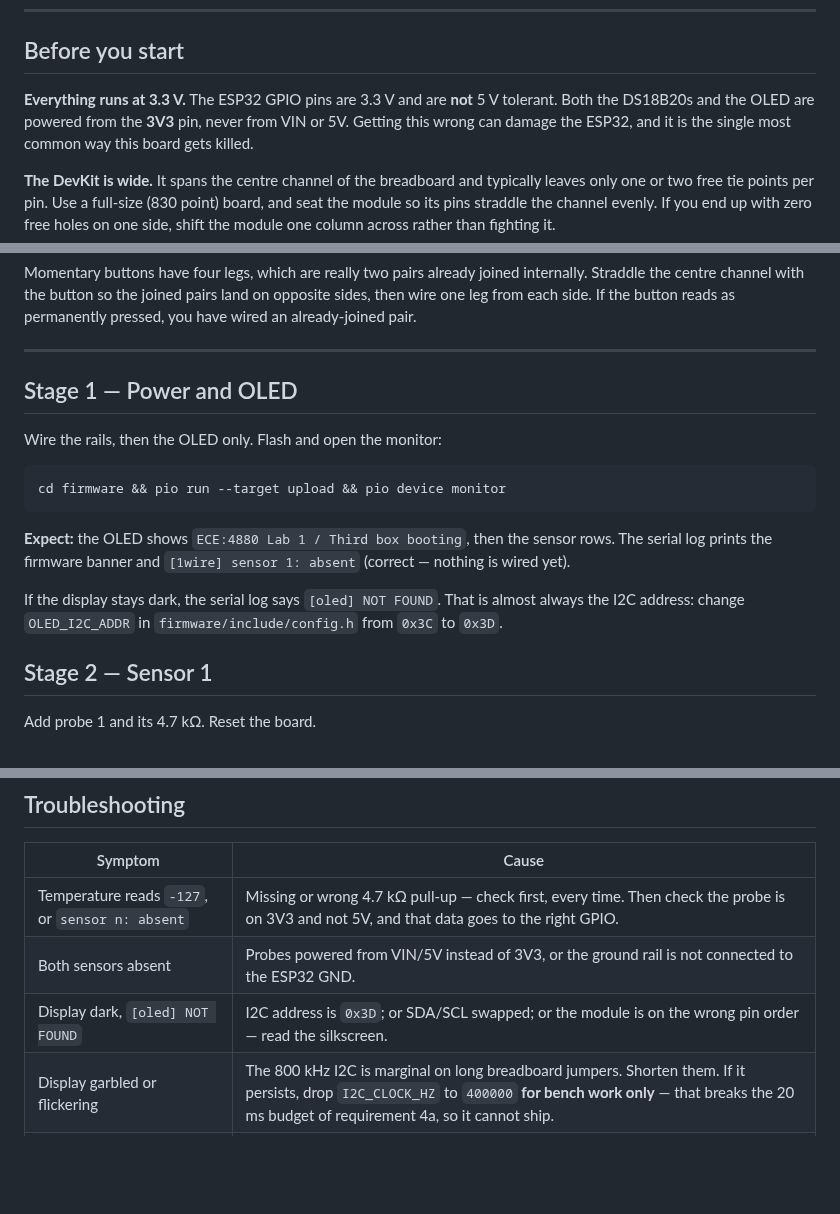
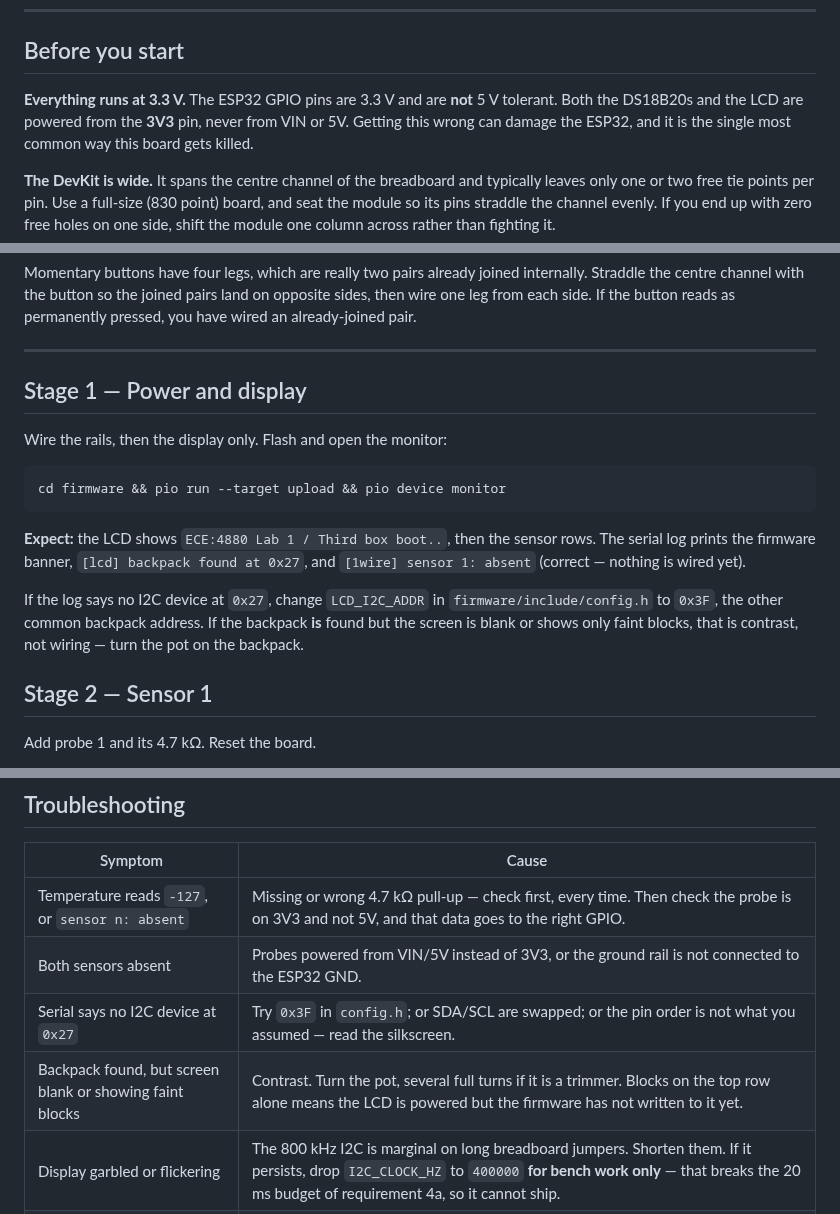
Before and after one commit to llongo8/SeniorDesignLab1, a Markdown page: docs/06-breadboard-wiring.md, 3 parts joined by grey strips. GitHub-like rendering; blank space fills up the shorter version.

````diff
--- a/docs/06-breadboard-wiring.md
+++ b/docs/06-breadboard-wiring.md
@@ -13,7 +13,7 @@ wiring the whole thing and then trying to work out which of five subsystems is b
 ## Before you start
 
 **Everything runs at 3.3 V.** The ESP32 GPIO pins are 3.3 V and are **not** 5 V tolerant. Both the
-DS18B20s and the OLED are powered from the **3V3** pin, never from VIN or 5V. Getting this wrong
+DS18B20s and the LCD are powered from the **3V3** pin, never from VIN or 5V. Getting this wrong
 can damage the ESP32, and it is the single most common way this board gets killed.
 
 **The DevKit is wide.** It spans the centre channel of the breadboard and typically leaves only one
@@ -96,19 +130,21 @@ from each side. If the button reads as permanently pressed, you have wired an al
 
 ---
 
-## Stage 1 — Power and OLED
+## Stage 1 — Power and display
 
-Wire the rails, then the OLED only. Flash and open the monitor:
+Wire the rails, then the display only. Flash and open the monitor:
 
 ```bash
 cd firmware && pio run --target upload && pio device monitor
 ```
 
-**Expect:** the OLED shows `ECE:4880 Lab 1 / Third box booting`, then the sensor rows. The serial
-log prints the firmware banner and `[1wire] sensor 1: absent` (correct — nothing is wired yet).
+**Expect:** the LCD shows `ECE:4880 Lab 1 / Third box boot..`, then the sensor rows. The serial
+log prints the firmware banner, `[lcd] backpack found at 0x27`, and `[1wire] sensor 1: absent`
+(correct — nothing is wired yet).
 
-If the display stays dark, the serial log says `[oled] NOT FOUND`. That is almost always the I2C
-address: change `OLED_I2C_ADDR` in `firmware/include/config.h` from `0x3C` to `0x3D`.
+If the log says no I2C device at `0x27`, change `LCD_I2C_ADDR` in `firmware/include/config.h` to
+`0x3F`, the other common backpack address. If the backpack **is** found but the screen is blank or
+shows only faint blocks, that is contrast, not wiring — turn the pot on the backpack.
 
 ## Stage 2 — Sensor 1
 
@@ -168,7 +204,8 @@ board.
 |---|---|
 | Temperature reads `-127`, or `sensor n: absent` | Missing or wrong 4.7 kΩ pull-up — check first, every time. Then check the probe is on 3V3 and not 5V, and that data goes to the right GPIO. |
 | Both sensors absent | Probes powered from VIN/5V instead of 3V3, or the ground rail is not connected to the ESP32 GND. |
-| Display dark, `[oled] NOT FOUND` | I2C address is `0x3D`; or SDA/SCL swapped; or the module is on the wrong pin order — read the silkscreen. |
+| Serial says no I2C device at `0x27` | Try `0x3F` in `config.h`; or SDA/SCL are swapped; or the pin order is not what you assumed — read the silkscreen. |
+| Backpack found, but screen blank or showing faint blocks | Contrast. Turn the pot, several full turns if it is a trimmer. Blocks on the top row alone means the LCD is powered but the firmware has not written to it yet. |
 | Display garbled or flickering | The 800 kHz I2C is marginal on long breadboard jumpers. Shorten them. If it persists, drop `I2C_CLOCK_HZ` to `400000` **for bench work only** — that breaks the 20 ms budget of requirement 4a, so it cannot ship. |
 | Button reads as always pressed | You wired two legs of the same internally-joined pair. Rotate the button 90°. |
 | Board reboots when WiFi connects | Brownout from a current spike. Use a better USB cable, and add a 100–470 µF electrolytic across the 3V3 and GND rails. This is common on breadboards and is not a firmware fault. |
````
Also changed, not shown: other parts of docs/06-breadboard-wiring.md (+44 -10 lines).
